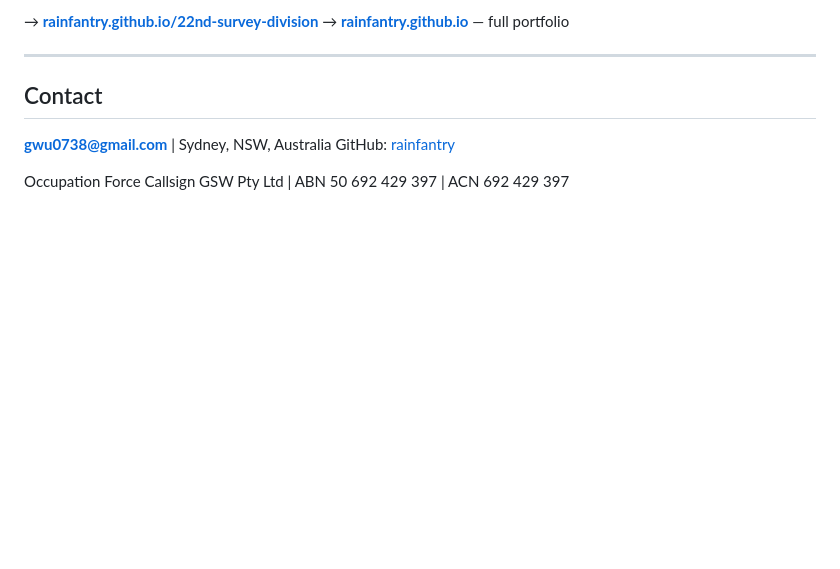
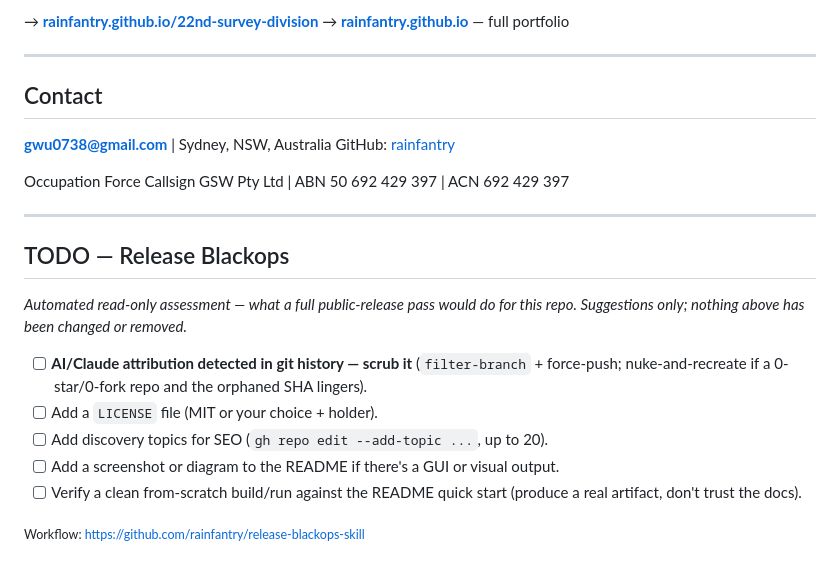
Before and after one commit to rainfantry/rainfantry.github.io, a Markdown page: README.md, the part around the change. GitHub-like rendering; blank space fills up the shorter version.

Commit message:
Add release-blackops TODO log to README

```diff
--- a/README.md
+++ b/README.md
@@ -60,3 +60,17 @@ Additional findings submitted to MSRC as confirmed. All research with exploitabl
 GitHub: [rainfantry](https://github.com/rainfantry)
 
 Occupation Force Callsign GSW Pty Ltd | ABN 50 692 429 397 | ACN 692 429 397
+
+---
+
+## TODO — Release Blackops
+
+_Automated read-only assessment — what a full public-release pass would do for this repo. Suggestions only; nothing above has been changed or removed._
+
+- [ ] **AI/Claude attribution detected in git history — scrub it** (`filter-branch` + force-push; nuke-and-recreate if a 0-star/0-fork repo and the orphaned SHA lingers).
+- [ ] Add a `LICENSE` file (MIT or your choice + holder).
+- [ ] Add discovery topics for SEO (`gh repo edit --add-topic ...`, up to 20).
+- [ ] Add a screenshot or diagram to the README if there's a GUI or visual output.
+- [ ] Verify a clean from-scratch build/run against the README quick start (produce a real artifact, don't trust the docs).
+
+<sub>Workflow: https://github.com/rainfantry/release-blackops-skill</sub>
```
